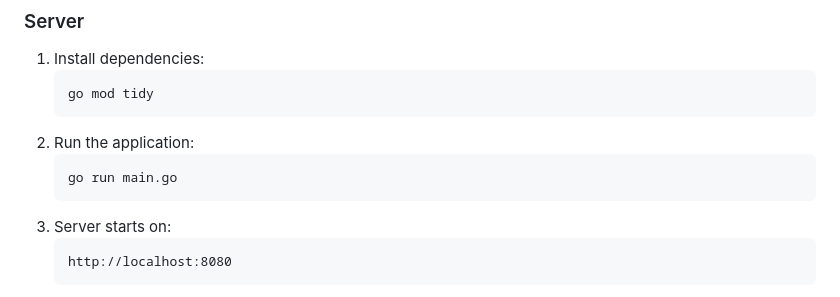
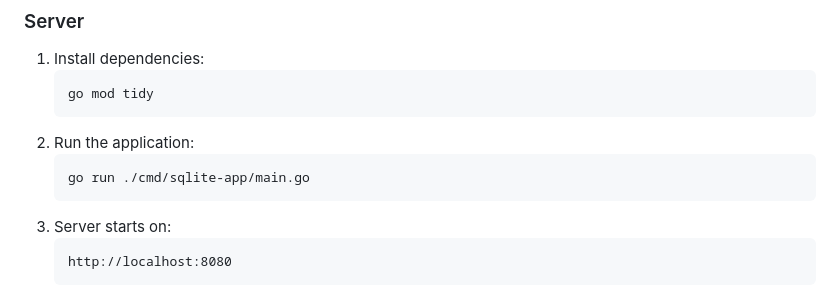
Before and after one commit to Miklakapi/go-file-share, a Markdown page: README.md, the part around the change. Drawn GitHub-style.

````diff
--- a/README.md
+++ b/README.md
@@ -94,7 +94,7 @@ Project is created with:
     ```
 2. Run the application:
     ```
-    go run main.go
+    go run ./cmd/sqlite-app/main.go
     ```
 3. Server starts on:
     ```
````
